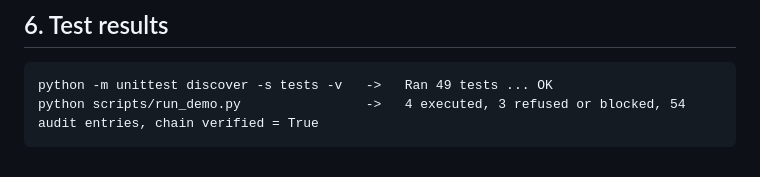
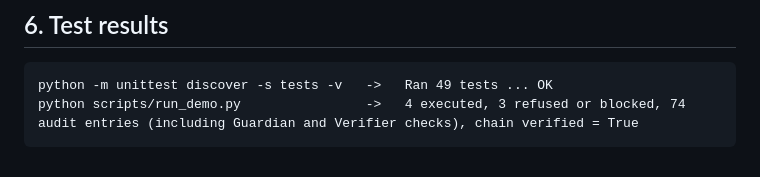
Before and after one commit to redwan001/pocketpilot, a Markdown page: docs/SECURITY_SELF_ASSESSMENT.md, the part around the change. Drawn GitHub-style.

Commit message:
Docs: audit entry count now includes Guardian and Verifier checks

````diff
--- a/docs/SECURITY_SELF_ASSESSMENT.md
+++ b/docs/SECURITY_SELF_ASSESSMENT.md
@@ -103,5 +103,5 @@ synthetic data.
 
 ```
 python -m unittest discover -s tests -v   ->   Ran 49 tests ... OK
-python scripts/run_demo.py                ->   4 executed, 3 refused or blocked, 54 audit entries, chain verified = True
+python scripts/run_demo.py                ->   4 executed, 3 refused or blocked, 74 audit entries (including Guardian and Verifier checks), chain verified = True
 ```
````
Also changed, not shown: docs/TECHNICAL_DOCUMENTATION.md (+1 -1 lines).
